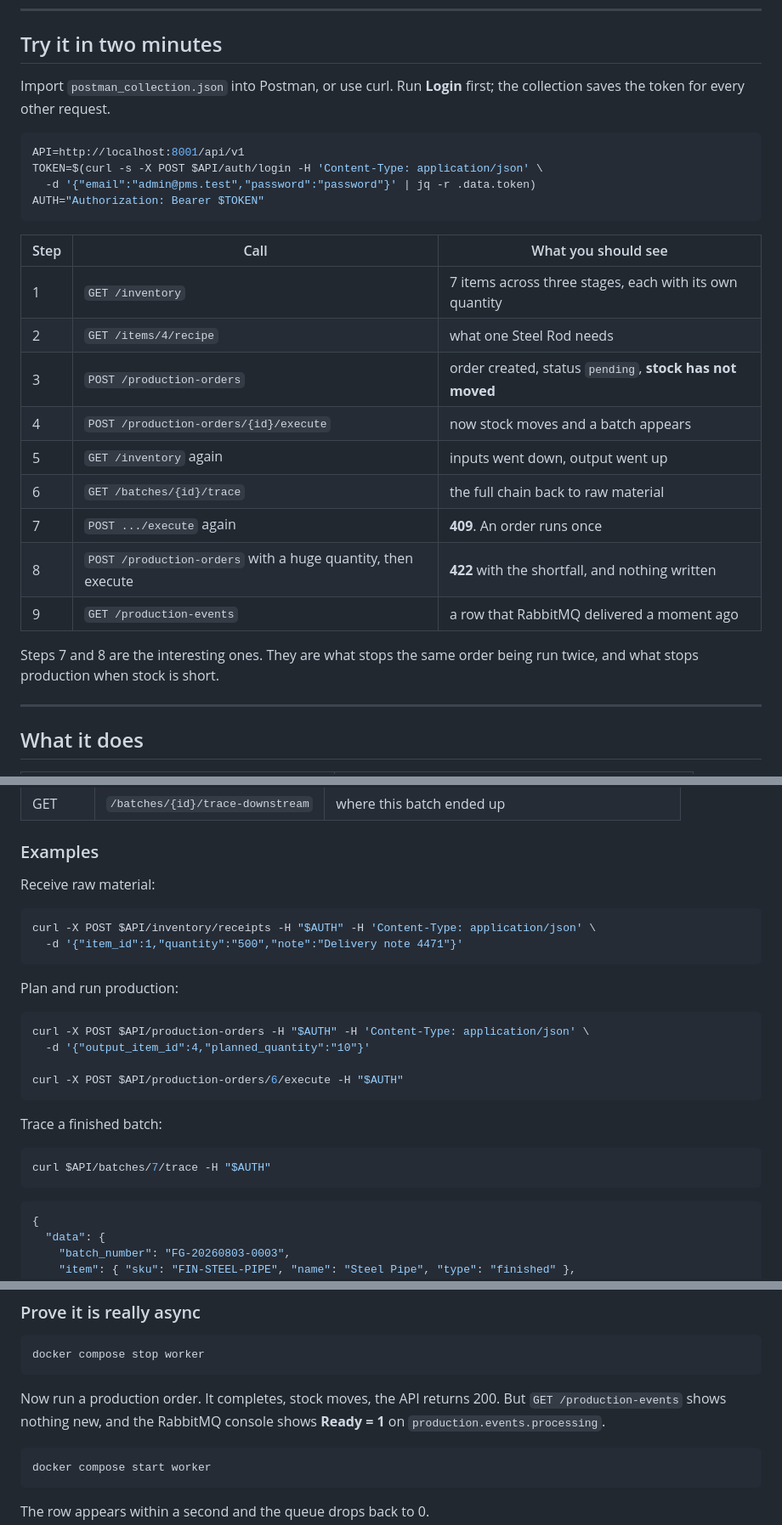
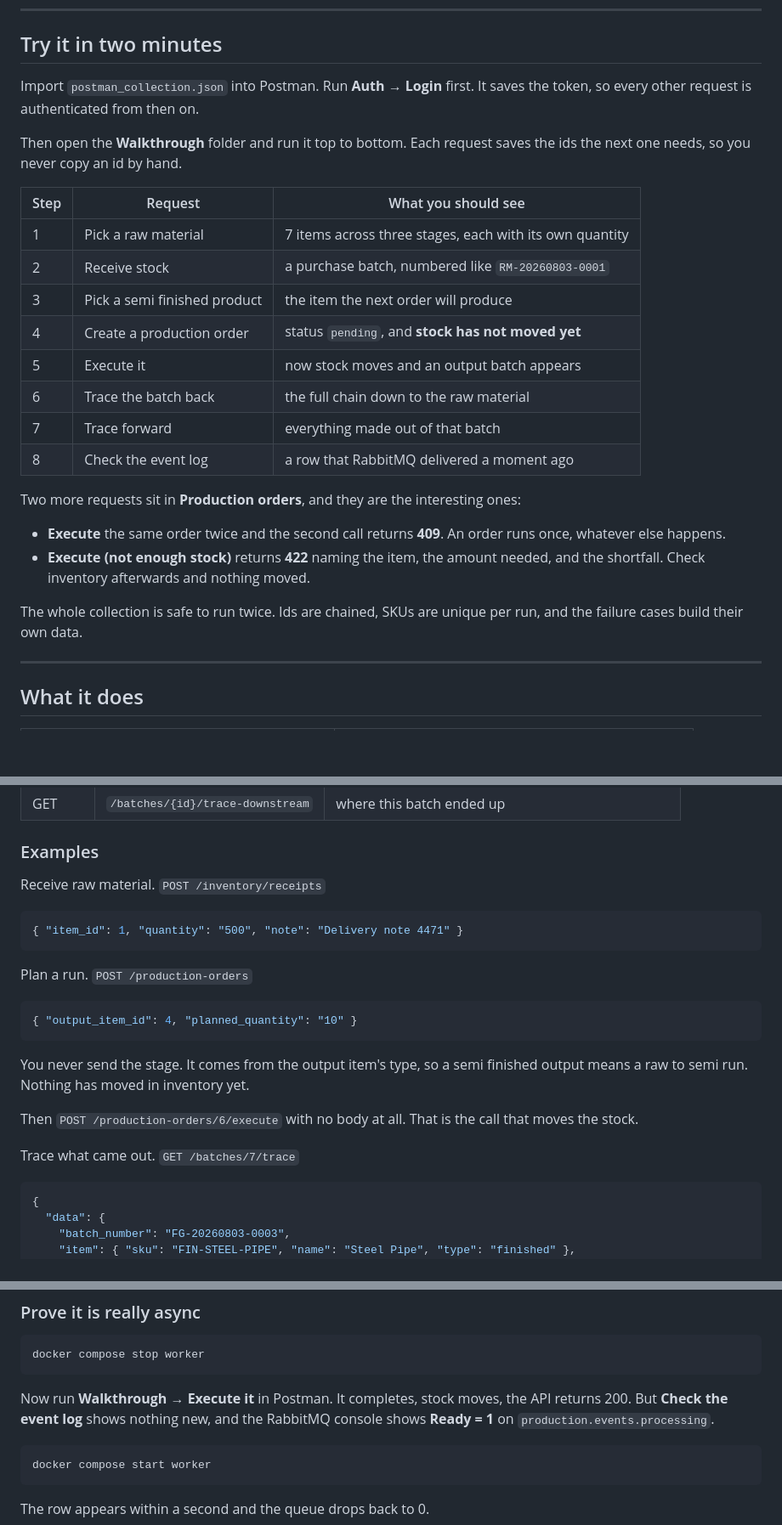
Before and after one commit to imam-xs/production-management-system, a Markdown page: README.md, 3 parts joined by grey strips. Shown at 85% size. Rendered like a GitHub page; blank space fills up the shorter version.

Commit message:
reame updated

````diff
--- a/README.md
+++ b/README.md
@@ -64,30 +64,33 @@ To start over: `docker compose down -v && docker compose up -d`
 
 ## Try it in two minutes
 
-Import `postman_collection.json` into Postman, or use curl. Run **Login**
-first; the collection saves the token for every other request.
+Import `postman_collection.json` into Postman. Run **Auth → Login** first. It
+saves the token, so every other request is authenticated from then on.
 
-```bash
-API=http://localhost:8001/api/v1
-TOKEN=$(curl -s -X POST $API/auth/login -H 'Content-Type: application/json' \
-  -d '{"email":"admin@pms.test","password":"password"}' | jq -r .data.token)
-AUTH="Authorization: Bearer $TOKEN"
-```
+Then open the **Walkthrough** folder and run it top to bottom. Each request
+saves the ids the next one needs, so you never copy an id by hand.
 
-| Step | Call | What you should see |
+| Step | Request | What you should see |
 |---|---|---|
-| 1 | `GET /inventory` | 7 items across three stages, each with its own quantity |
-| 2 | `GET /items/4/recipe` | what one Steel Rod needs |
-| 3 | `POST /production-orders` | order created, status `pending`, **stock has not moved** |
-| 4 | `POST /production-orders/{id}/execute` | now stock moves and a batch appears |
-| 5 | `GET /inventory` again | inputs went down, output went up |
-| 6 | `GET /batches/{id}/trace` | the full chain back to raw material |
-| 7 | `POST .../execute` again | **409**. An order runs once |
-| 8 | `POST /production-orders` with a huge quantity, then execute | **422** with the shortfall, and nothing written |
-| 9 | `GET /production-events` | a row that RabbitMQ delivered a moment ago |
+| 1 | Pick a raw material | 7 items across three stages, each with its own quantity |
+| 2 | Receive stock | a purchase batch, numbered like `RM-20260803-0001` |
+| 3 | Pick a semi finished product | the item the next order will produce |
+| 4 | Create a production order | status `pending`, and **stock has not moved yet** |
+| 5 | Execute it | now stock moves and an output batch appears |
+| 6 | Trace the batch back | the full chain down to the raw material |
+| 7 | Trace forward | everything made out of that batch |
+| 8 | Check the event log | a row that RabbitMQ delivered a moment ago |
 
-Steps 7 and 8 are the interesting ones. They are what stops the same order
-being run twice, and what stops production when stock is short.
+Two more requests sit in **Production orders**, and they are the interesting
+ones:
+
+- **Execute** the same order twice and the second call returns **409**. An
+  order runs once, whatever else happens.
+- **Execute (not enough stock)** returns **422** naming the item, the amount
+  needed, and the shortfall. Check inventory afterwards and nothing moved.
+
+The whole collection is safe to run twice. Ids are chained, SKUs are unique per
+run, and the failure cases build their own data.
 
 ---
 
@@ -247,27 +250,25 @@ The same five routes exist for `raw-materials`, `semi-finished-products` and
 
 ### Examples
 
-Receive raw material:
+Receive raw material. `POST /inventory/receipts`
 
-```bash
-curl -X POST $API/inventory/receipts -H "$AUTH" -H 'Content-Type: application/json' \
-  -d '{"item_id":1,"quantity":"500","note":"Delivery note 4471"}'
+```json
+{ "item_id": 1, "quantity": "500", "note": "Delivery note 4471" }
 ```
 
-Plan and run production:
+Plan a run. `POST /production-orders`
 
-```bash
-curl -X POST $API/production-orders -H "$AUTH" -H 'Content-Type: application/json' \
-  -d '{"output_item_id":4,"planned_quantity":"10"}'
-
-curl -X POST $API/production-orders/6/execute -H "$AUTH"
+```json
+{ "output_item_id": 4, "planned_quantity": "10" }
 ```
 
-Trace a finished batch:
+You never send the stage. It comes from the output item's type, so a semi
+finished output means a raw to semi run. Nothing has moved in inventory yet.
 
-```bash
-curl $API/batches/7/trace -H "$AUTH"
-```
+Then `POST /production-orders/6/execute` with no body at all. That is the call
+that moves the stock.
+
+Trace what came out. `GET /batches/7/trace`
 
 ```json
 {
@@ -418,9 +419,9 @@ You can see them in the RabbitMQ console at http://localhost:15672.
 docker compose stop worker
 ```
 
-Now run a production order. It completes, stock moves, the API returns 200.
-But `GET /production-events` shows nothing new, and the RabbitMQ console shows
-**Ready = 1** on `production.events.processing`.
+Now run **Walkthrough → Execute it** in Postman. It completes, stock moves, the
+API returns 200. But **Check the event log** shows nothing new, and the
+RabbitMQ console shows **Ready = 1** on `production.events.processing`.
 
 ```bash
 docker compose start worker
````
